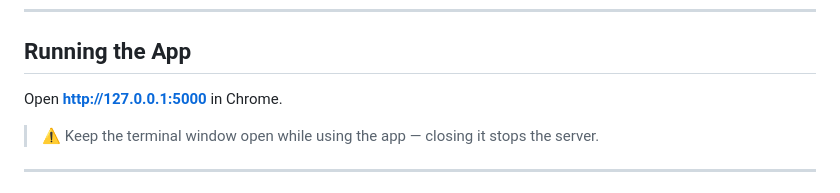
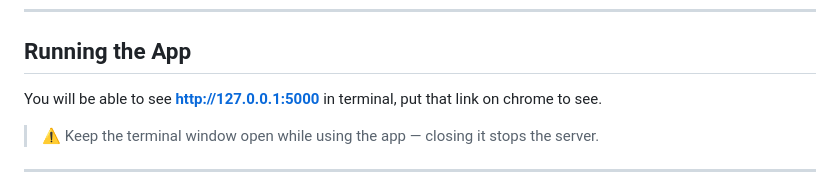
Before and after one commit to Krish-Prasad09/MLSP_project, a Markdown page: README.md, the part around the change. Rendered like a GitHub page.

```diff
--- a/README.md
+++ b/README.md
@@ -141,7 +141,7 @@ python app.py
 
 ## Running the App
 
-Open **http://127.0.0.1:5000** in Chrome.
+You will be able to see **http://127.0.0.1:5000** in terminal, put that link on chrome to see.
 
 > ⚠️ Keep the terminal window open while using the app — closing it stops the server.
 
```
